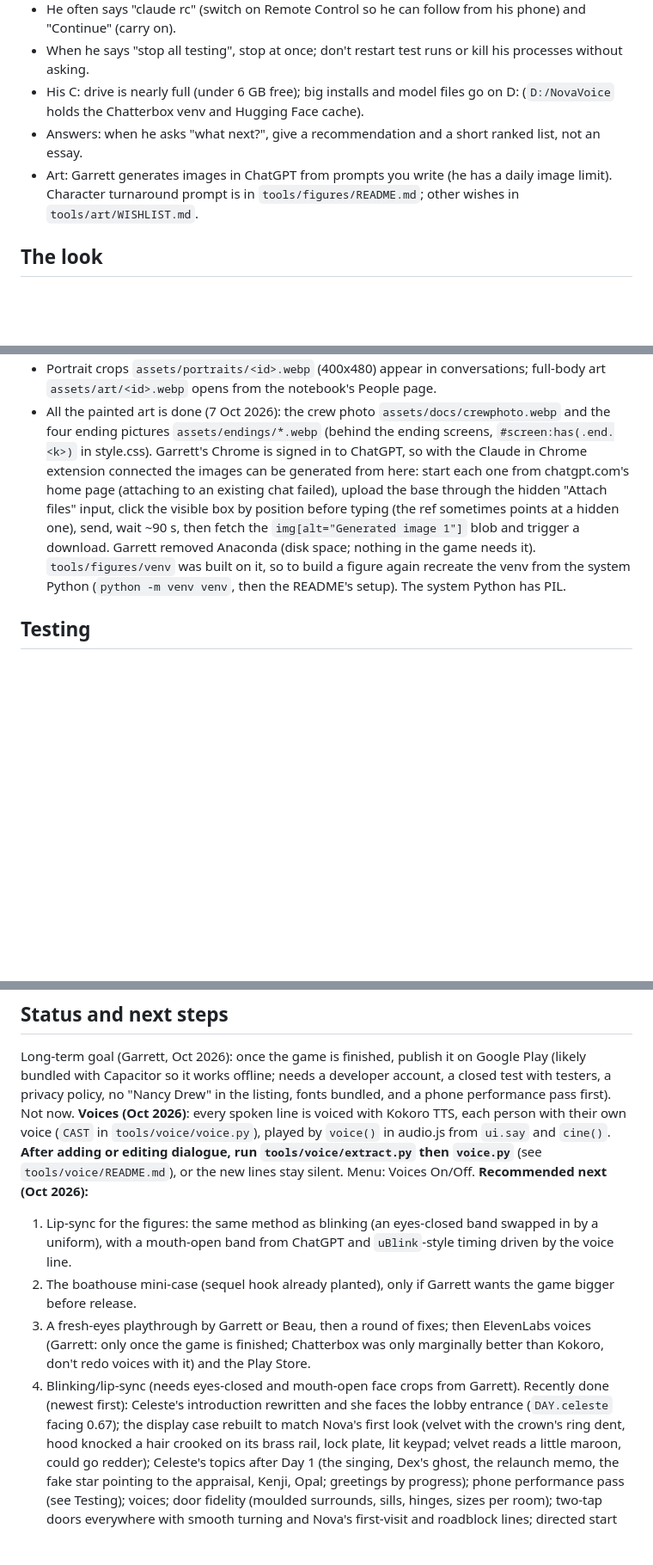
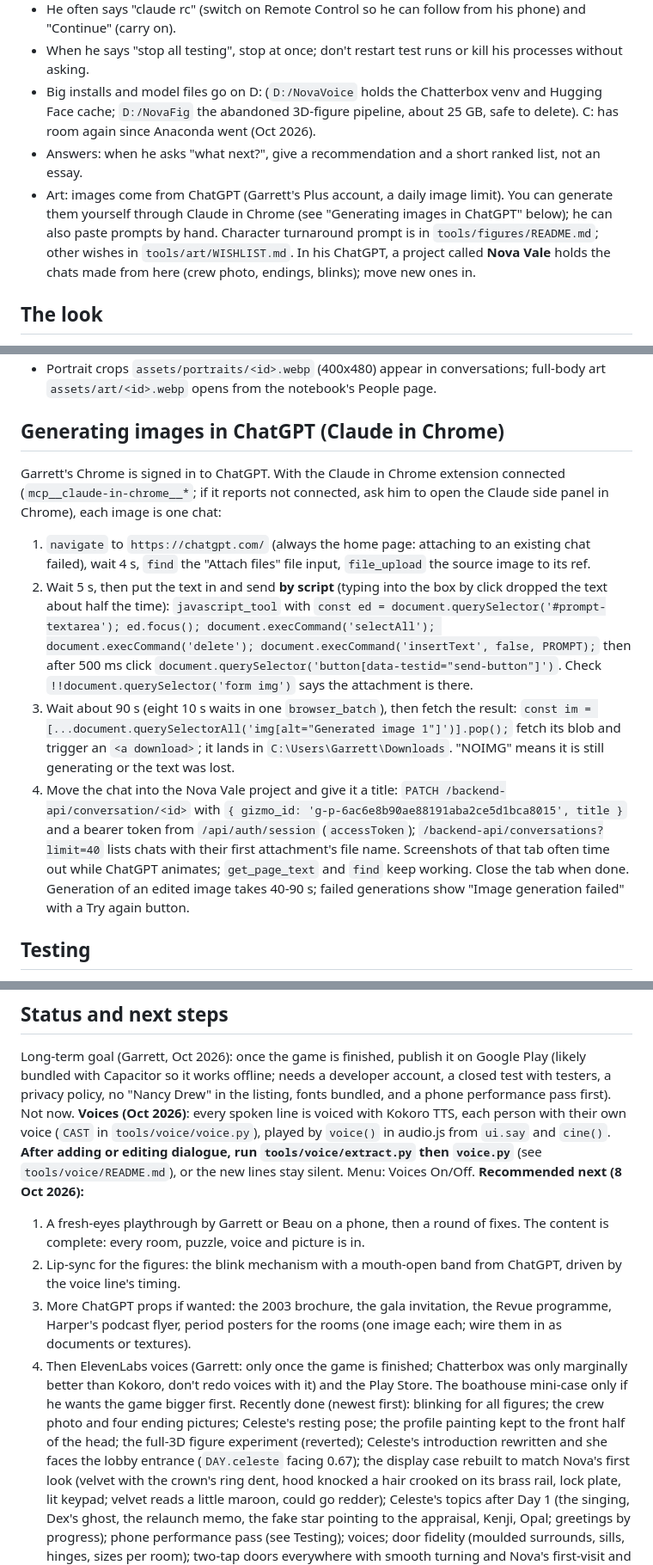
Before and after one commit to garrettgivre/NovaVale, a Markdown page: CLAUDE.md, 3 parts joined by grey strips. Shown at 86% size. Rendered like a GitHub page; blank space fills up the shorter version.

```diff
--- a/CLAUDE.md
+++ b/CLAUDE.md
@@ -37,11 +37,13 @@ Vale**; Beau is not in the game, and nods to his tastes stay as nods (Vesper Vox
   flags or dialogue gating changed broadly, or when he asks. Send him the screenshots as proof.
 - He often says "claude rc" (switch on Remote Control so he can follow from his phone) and "Continue" (carry on).
 - When he says "stop all testing", stop at once; don't restart test runs or kill his processes without asking.
-- His C: drive is nearly full (under 6 GB free); big installs and model files go on D: (`D:/NovaVoice` holds the
-  Chatterbox venv and Hugging Face cache).
+- Big installs and model files go on D: (`D:/NovaVoice` holds the Chatterbox venv and Hugging Face cache; `D:/NovaFig`
+  the abandoned 3D-figure pipeline, about 25 GB, safe to delete). C: has room again since Anaconda went (Oct 2026).
 - Answers: when he asks "what next?", give a recommendation and a short ranked list, not an essay.
-- Art: Garrett generates images in ChatGPT from prompts you write (he has a daily image limit). Character turnaround
-  prompt is in `tools/figures/README.md`; other wishes in `tools/art/WISHLIST.md`.
+- Art: images come from ChatGPT (Garrett's Plus account, a daily image limit). You can generate them yourself through
+  Claude in Chrome (see "Generating images in ChatGPT" below); he can also paste prompts by hand. Character turnaround
+  prompt is in `tools/figures/README.md`; other wishes in `tools/art/WISHLIST.md`. In his ChatGPT, a project called
+  **Nova Vale** holds the chats made from here (crew photo, endings, blinks); move new ones in.
 
 ## The look
 Classic early-2000s Nancy Drew: realistic pre-rendered feel, a faded grand resort (marble, mahogany, brass, damask), serif
@@ -227,13 +232,25 @@ new body sheets plus head sheets (`refs/<who>.png`, `refs/<who>_head.png`; Celes
 - Portrait crops `assets/portraits/<id>.webp` (400x480) appear in conversations; full-body art `assets/art/<id>.webp`
   opens from the notebook's People page.
-- All the painted art is done (7 Oct 2026): the crew photo `assets/docs/crewphoto.webp` and the four ending pictures
-  `assets/endings/*.webp` (behind the ending screens, `#screen:has(.end.<k>)` in style.css). Garrett's Chrome is signed in to
-  ChatGPT, so with the Claude in Chrome extension connected the images can be generated from here: start each one from
-  chatgpt.com's home page (attaching to an existing chat failed), upload the base through the hidden "Attach files" input,
-  click the visible box by position before typing (the ref sometimes points at a hidden one), send, wait ~90 s, then
-  fetch the `img[alt="Generated image 1"]` blob and trigger a download. Garrett removed Anaconda (disk space; nothing in the game
-  needs it). `tools/figures/venv` was built on it, so to build a figure again recreate the venv from the system Python
-  (`python -m venv venv`, then the README's setup). The system Python has PIL.
+
+## Generating images in ChatGPT (Claude in Chrome)
+Garrett's Chrome is signed in to ChatGPT. With the Claude in Chrome extension connected (`mcp__claude-in-chrome__*`; if
+it reports not connected, ask him to open the Claude side panel in Chrome), each image is one chat:
+1. `navigate` to `https://chatgpt.com/` (always the home page: attaching to an existing chat failed), wait 4 s, `find`
+   the "Attach files" file input, `file_upload` the source image to its ref.
+2. Wait 5 s, then put the text in and send **by script** (typing into the box by click dropped the text about half the
+   time): `javascript_tool` with `const ed = document.querySelector('#prompt-textarea'); ed.focus();
+   document.execCommand('selectAll'); document.execCommand('delete'); document.execCommand('insertText', false, PROMPT);`
+   then after 500 ms click `document.querySelector('button[data-testid="send-button"]')`. Check
+   `!!document.querySelector('form img')` says the attachment is there.
+3. Wait about 90 s (eight 10 s waits in one `browser_batch`), then fetch the result:
+   `const im = [...document.querySelectorAll('img[alt="Generated image 1"]')].pop();` fetch its blob and trigger an `<a
+   download>`; it lands in `C:\Users\Garrett\Downloads`. "NOIMG" means it is still generating or the text was lost.
+4. Move the chat into the Nova Vale project and give it a title: `PATCH /backend-api/conversation/<id>` with
+   `{ gizmo_id: 'g-p-6ac6e8b90ae88191aba2ce5d1bca8015', title }` and a bearer token from `/api/auth/session`
+   (`accessToken`); `/backend-api/conversations?limit=40` lists chats with their first attachment's file name.
+Screenshots of that tab often time out while ChatGPT animates; `get_page_text` and `find` keep working. Close the tab
+when done. Generation of an edited image takes 40-90 s; failed generations show "Image generation failed" with a Try
+again button.
 
 ## Testing
 - Look: figures are mostly self-lit (`emissiveIntensity` .52, diffuse grey .61) so rooms light them alike; bloom only
@@ -276,14 +293,16 @@ fonts bundled, and a phone performance pass first). Not now.
 **Voices (Oct 2026)**: every spoken line is voiced with Kokoro TTS, each person with their own voice (`CAST` in
 `tools/voice/voice.py`), played by `voice()` in audio.js from `ui.say` and `cine()`. **After adding or editing dialogue,
 run `tools/voice/extract.py` then `voice.py`** (see `tools/voice/README.md`), or the new lines stay silent. Menu: Voices On/Off.
-**Recommended next (Oct 2026):**
-1. Lip-sync for the figures: the same method as blinking (an eyes-closed band swapped in by a uniform), with a
-   mouth-open band from ChatGPT and `uBlink`-style timing driven by the voice line.
-2. The boathouse mini-case (sequel hook already planted), only if Garrett wants the game bigger before release.
-3. A fresh-eyes playthrough by Garrett or Beau, then a round of fixes; then ElevenLabs voices (Garrett: only once the
-   game is finished; Chatterbox was only marginally better than Kokoro, don't redo voices with it) and the Play Store.
-4. Blinking/lip-sync (needs eyes-closed and mouth-open face crops from Garrett).
-Recently done (newest first): Celeste's introduction rewritten and she faces the lobby entrance (`DAY.celeste` facing
+**Recommended next (8 Oct 2026):**
+1. A fresh-eyes playthrough by Garrett or Beau on a phone, then a round of fixes. The content is complete: every room,
+   puzzle, voice and picture is in.
+2. Lip-sync for the figures: the blink mechanism with a mouth-open band from ChatGPT, driven by the voice line's timing.
+3. More ChatGPT props if wanted: the 2003 brochure, the gala invitation, the Revue programme, Harper's podcast flyer,
+   period posters for the rooms (one image each; wire them in as documents or textures).
+4. Then ElevenLabs voices (Garrett: only once the game is finished; Chatterbox was only marginally better than Kokoro,
+   don't redo voices with it) and the Play Store. The boathouse mini-case only if he wants the game bigger first.
+Recently done (newest first): blinking for all figures; the crew photo and four ending pictures; Celeste's resting
+pose; the profile painting kept to the front half of the head; the full-3D figure experiment (reverted); Celeste's introduction rewritten and she faces the lobby entrance (`DAY.celeste` facing
 0.67); the display case rebuilt to match Nova's first look (velvet with the crown's ring dent, hood knocked a hair
 crooked on its brass rail, lock plate, lit keypad; velvet reads a little maroon, could go redder); Celeste's topics after Day 1 (the singing, Dex's ghost, the relaunch memo, the fake
 star pointing to the appraisal, Kenji, Opal; greetings by progress); phone performance pass (see Testing); voices; door fidelity (moulded surrounds, sills, hinges, sizes per room); two-tap doors everywhere
```
Also changed, not shown: other parts of CLAUDE.md (+46 -38 lines).
